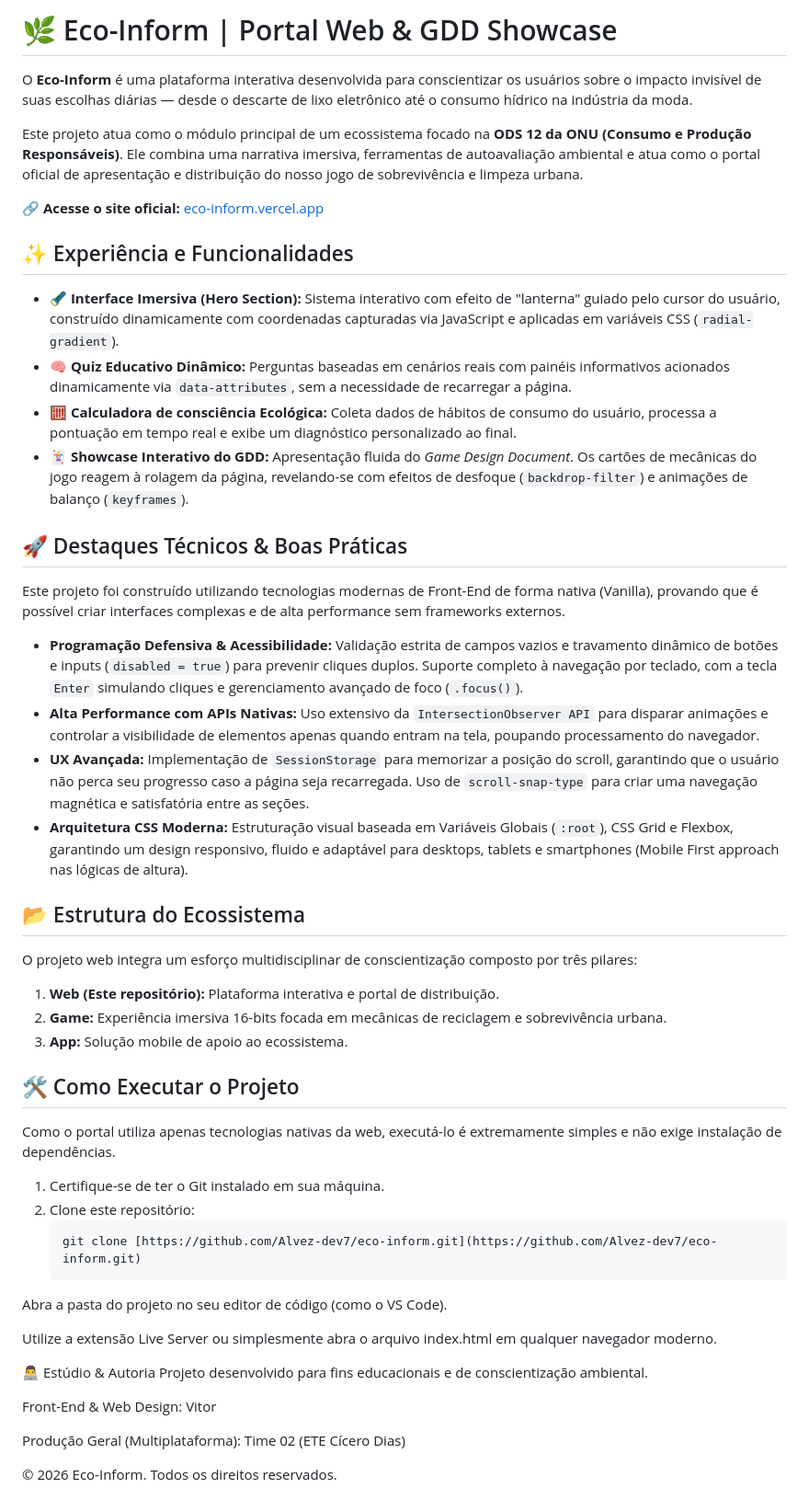
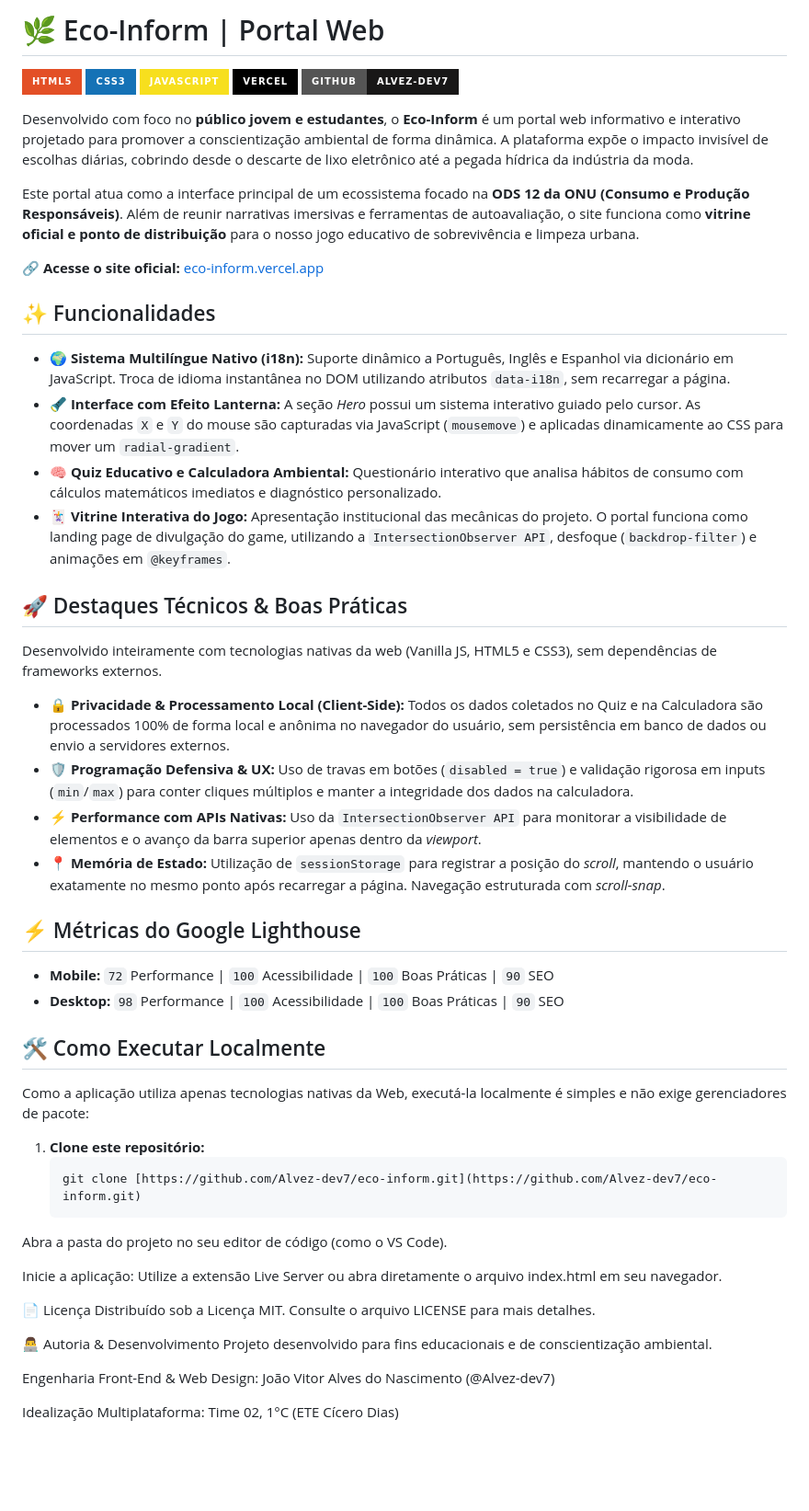
Before and after one commit to Alvez-dev7/Eco-Inform, a Markdown page: README.md, the part around the change. Shown at 92% size. Rendered like a GitHub page; badges without logos; blank space fills up the shorter version.

Commit message:
Atualizações README

````diff
--- a/README.md
+++ b/README.md
@@ -1,54 +1,61 @@
-# 🌿 Eco-Inform | Portal Web & GDD Showcase
+# 🌿 Eco-Inform | Portal Web
 
-O **Eco-Inform** é uma plataforma interativa desenvolvida para conscientizar os usuários sobre o impacto invisível de suas escolhas diárias — desde o descarte de lixo eletrônico até o consumo hídrico na indústria da moda.
+[![HTML5](https://img.shields.io/badge/HTML5-E34F26?style=for-the-badge&logo=html5&logoColor=white)](https://developer.mozilla.org/pt-BR/docs/Web/HTML)
+[![CSS3](https://img.shields.io/badge/CSS3-1572B6?style=for-the-badge&logo=css3&logoColor=white)](https://developer.mozilla.org/pt-BR/docs/Web/CSS)
+[![JavaScript](https://img.shields.io/badge/JavaScript-F7DF1E?style=for-the-badge&logo=javascript&logoColor=black)](https://developer.mozilla.org/pt-BR/docs/Web/JavaScript)
+[![Vercel](https://img.shields.io/badge/Vercel-000000?style=for-the-badge&logo=vercel&logoColor=white)](https://eco-inform.vercel.app)
+[![GitHub](https://img.shields.io/badge/GitHub-Alvez--dev7-181717?style=for-the-badge&logo=github&logoColor=white)](https://github.com/Alvez-dev7)
 
-Este projeto atua como o módulo principal de um ecossistema focado na **ODS 12 da ONU (Consumo e Produção Responsáveis)**. Ele combina uma narrativa imersiva, ferramentas de autoavaliação ambiental e atua como o portal oficial de apresentação e distribuição do nosso jogo de sobrevivência e limpeza urbana.
+Desenvolvido com foco no **público jovem e estudantes**, o **Eco-Inform** é um portal web informativo e interativo projetado para promover a conscientização ambiental de forma dinâmica. A plataforma expõe o impacto invisível de escolhas diárias, cobrindo desde o descarte de lixo eletrônico até a pegada hídrica da indústria da moda.
+
+Este portal atua como a interface principal de um ecossistema focado na **ODS 12 da ONU (Consumo e Produção Responsáveis)**. Além de reunir narrativas imersivas e ferramentas de autoavaliação, o site funciona como **vitrine oficial e ponto de distribuição** para o nosso jogo educativo de sobrevivência e limpeza urbana.
 
 🔗 **Acesse o site oficial:** [eco-inform.vercel.app](https://eco-inform.vercel.app)
 
-## ✨ Experiência e Funcionalidades
 
-* **🔦 Interface Imersiva (Hero Section):** Sistema interativo com efeito de "lanterna" guiado pelo cursor do usuário, construído dinamicamente com coordenadas capturadas via JavaScript e aplicadas em variáveis CSS (`radial-gradient`).
-* **🧠 Quiz Educativo Dinâmico:** Perguntas baseadas em cenários reais com painéis informativos acionados dinamicamente via `data-attributes`, sem a necessidade de recarregar a página.
-* **🧮 Calculadora de consciência Ecológica:** Coleta dados de hábitos de consumo do usuário, processa a pontuação em tempo real e exibe um diagnóstico personalizado ao final.
-* **🃏 Showcase Interativo do GDD:** Apresentação fluida do *Game Design Document*. Os cartões de mecânicas do jogo reagem à rolagem da página, revelando-se com efeitos de desfoque (`backdrop-filter`) e animações de balanço (`keyframes`).
+
+## ✨ Funcionalidades
+
+* 🌍 **Sistema Multilíngue Nativo (i18n):** Suporte dinâmico a Português, Inglês e Espanhol via dicionário em JavaScript. Troca de idioma instantânea no DOM utilizando atributos `data-i18n`, sem recarregar a página.
+* 🔦 **Interface com Efeito Lanterna:** A seção *Hero* possui um sistema interativo guiado pelo cursor. As coordenadas `X` e `Y` do mouse são capturadas via JavaScript (`mousemove`) e aplicadas dinamicamente ao CSS para mover um `radial-gradient`.
+* 🧠 **Quiz Educativo e Calculadora Ambiental:** Questionário interativo que analisa hábitos de consumo com cálculos matemáticos imediatos e diagnóstico personalizado.
+* 🃏 **Vitrine Interativa do Jogo:** Apresentação institucional das mecânicas do projeto. O portal funciona como landing page de divulgação do game, utilizando a `IntersectionObserver API`, desfoque (`backdrop-filter`) e animações em `@keyframes`.
 
 
 ## 🚀 Destaques Técnicos & Boas Práticas
 
-Este projeto foi construído utilizando tecnologias modernas de Front-End de forma nativa (Vanilla), provando que é possível criar interfaces complexas e de alta performance sem frameworks externos.
+Desenvolvido inteiramente com tecnologias nativas da web (Vanilla JS, HTML5 e CSS3), sem dependências de frameworks externos.
 
-* **Programação Defensiva & Acessibilidade:** Validação estrita de campos vazios e travamento dinâmico de botões e inputs (`disabled = true`) para prevenir cliques duplos. Suporte completo à navegação por teclado, com a tecla `Enter` simulando cliques e gerenciamento avançado de foco (`.focus()`).
-* **Alta Performance com APIs Nativas:** Uso extensivo da `IntersectionObserver API` para disparar animações e controlar a visibilidade de elementos apenas quando entram na tela, poupando processamento do navegador.
-* **UX Avançada:** Implementação de `SessionStorage` para memorizar a posição do scroll, garantindo que o usuário não perca seu progresso caso a página seja recarregada. Uso de `scroll-snap-type` para criar uma navegação magnética e satisfatória entre as seções.
-* **Arquitetura CSS Moderna:** Estruturação visual baseada em Variáveis Globais (`:root`), CSS Grid e Flexbox, garantindo um design responsivo, fluido e adaptável para desktops, tablets e smartphones (Mobile First approach nas lógicas de altura).
+* 🔒 **Privacidade & Processamento Local (Client-Side):** Todos os dados coletados no Quiz e na Calculadora são processados 100% de forma local e anônima no navegador do usuário, sem persistência em banco de dados ou envio a servidores externos.
+* 🛡️ **Programação Defensiva & UX:** Uso de travas em botões (`disabled = true`) e validação rigorosa em inputs (`min`/`max`) para conter cliques múltiplos e manter a integridade dos dados na calculadora.
+* ⚡ **Performance com APIs Nativas:** Uso da `IntersectionObserver API` para monitorar a visibilidade de elementos e o avanço da barra superior apenas dentro da *viewport*.
+* 📍 **Memória de Estado:** Utilização de `sessionStorage` para registrar a posição do *scroll*, mantendo o usuário exatamente no mesmo ponto após recarregar a página. Navegação estruturada com *scroll-snap*.
 
 
-## 📂 Estrutura do Ecossistema
+## ⚡ Métricas do Google Lighthouse
 
-O projeto web integra um esforço multidisciplinar de conscientização composto por três pilares:
-1. **Web (Este repositório):** Plataforma interativa e portal de distribuição.
-2. **Game:** Experiência imersiva 16-bits focada em mecânicas de reciclagem e sobrevivência urbana.
-3. **App:** Solução mobile de apoio ao ecossistema.
+* **Mobile:** `72` Performance | `100` Acessibilidade | `100` Boas Práticas | `90` SEO
+* **Desktop:** `98` Performance | `100` Acessibilidade | `100` Boas Práticas | `90` SEO
 
 
-## 🛠️ Como Executar o Projeto
+## 🛠️ Como Executar Localmente
 
-Como o portal utiliza apenas tecnologias nativas da web, executá-lo é extremamente simples e não exige instalação de dependências.
+Como a aplicação utiliza apenas tecnologias nativas da Web, executá-la localmente é simples e não exige gerenciadores de pacote:
 
-1. Certifique-se de ter o Git instalado em sua máquina.
-2. Clone este repositório:
+1. **Clone este repositório:**
    ```bash
    git clone [https://github.com/Alvez-dev7/eco-inform.git](https://github.com/Alvez-dev7/eco-inform.git)
 Abra a pasta do projeto no seu editor de código (como o VS Code).
 
-Utilize a extensão Live Server ou simplesmente abra o arquivo index.html em qualquer navegador moderno.
+Inicie a aplicação:
+Utilize a extensão Live Server ou abra diretamente o arquivo index.html em seu navegador.
 
-👨‍💻 Estúdio & Autoria
+📄 Licença
+Distribuído sob a Licença MIT. Consulte o arquivo LICENSE para mais detalhes.
+
+👨‍💻 Autoria & Desenvolvimento
 Projeto desenvolvido para fins educacionais e de conscientização ambiental.
 
-Front-End & Web Design: Vitor
+Engenharia Front-End & Web Design: João Vitor Alves do Nascimento (@Alvez-dev7)
 
-Produção Geral (Multiplataforma): Time 02 (ETE Cícero Dias)
-
-© 2026 Eco-Inform. Todos os direitos reservados.
+Idealização Multiplataforma: Time 02, 1°C (ETE Cícero Dias)
````
